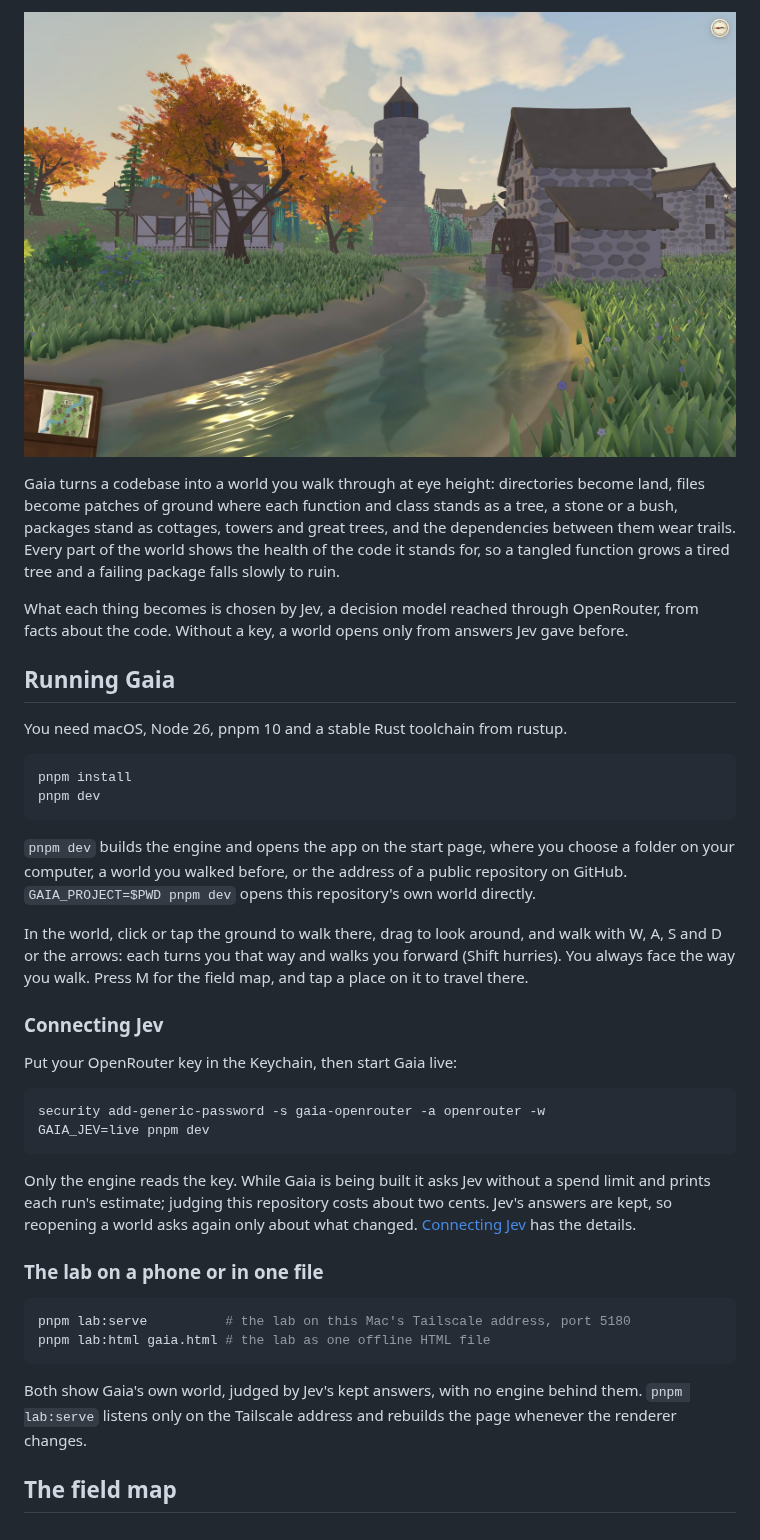
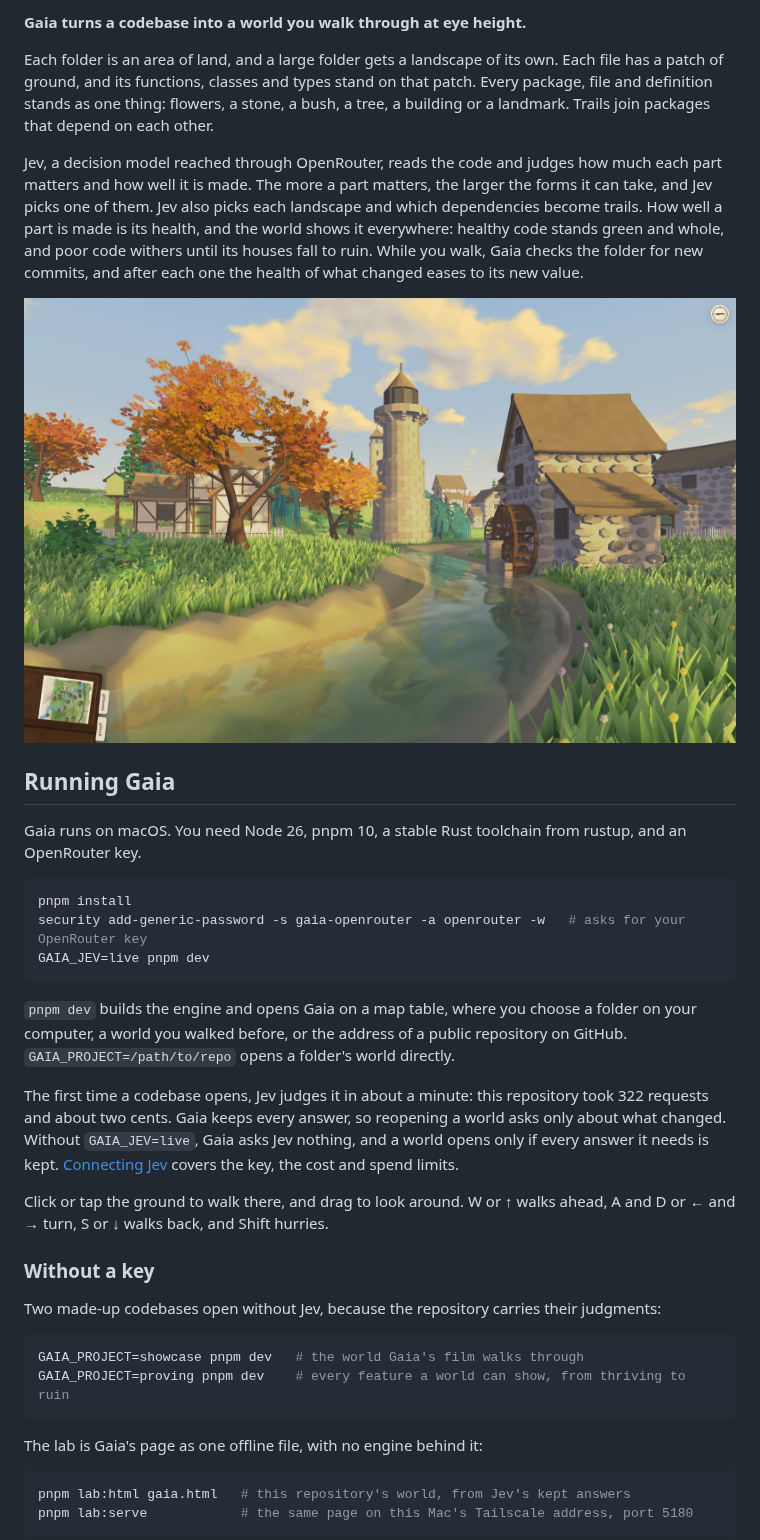
Before and after one commit to RyanSaxe/gaia, a Markdown page: README.md, the part around one of its changes. GitHub-like rendering; pictures changed too: docs/images/world.jpg.

````diff
--- a/README.md
+++ b/README.md
@@ -2,60 +2,65 @@
 
-![A late afternoon in Gaia's own world, at eye height: a stream winds through grass and wildflowers to a stone mill turning its waterwheel, past a lookout tower and a timber-framed house among autumn maples and a fir, and at the lower left the minimap, a torn scrap of the field map naming the area underfoot.](docs/images/world.jpg)
+**Gaia turns a codebase into a world you walk through at eye height.**
 
-Gaia turns a codebase into a world you walk through at eye height:
-directories become land, files become patches of ground where each function
-and class stands as a tree, a stone or a bush, packages stand as cottages,
-towers and great trees, and the dependencies between them wear trails. Every
-part of the world shows the health of the code it stands for, so a tangled
-function grows a tired tree and a failing package falls slowly to ruin.
+<!-- film: drag gaia-film-readme.mp4 here -->
 
-What each thing becomes is chosen by Jev, a decision model reached through
-OpenRouter, from facts about the code. Without a key, a world opens only from
-answers Jev gave before.
+Each folder is an area of land, and a large folder gets a landscape of its
+own. Each file has a patch of ground, and its functions, classes and types
+stand on that patch. Every package, file and definition stands as one
+thing: flowers, a stone, a bush, a tree, a building or a landmark. Trails
+join packages that depend on each other.
+
+Jev, a decision model reached through OpenRouter, reads the code and judges
+how much each part matters and how well it is made. The more a part
+matters, the larger the forms it can take, and Jev picks one of them. Jev
+also picks each landscape and which dependencies become trails. How well a
+part is made is its health, and the world shows it everywhere: healthy code
+stands green and whole, and poor code withers until its houses fall to
+ruin. While you walk, Gaia checks the folder for new commits, and after
+each one the health of what changed eases to its new value.
+
+![A late afternoon in Gaia's own world, at eye height: a stream winds through grass and wildflowers to a stone mill turning its waterwheel, past two lookout towers and a timber-framed house among autumn maples. At the lower left lies the closed journal, with the map of the area underfoot on its cover.](docs/images/world.jpg)
 
 ## Running Gaia
 
-You need macOS, Node 26, pnpm 10 and a stable Rust toolchain from rustup.
+Gaia runs on macOS. You need Node 26, pnpm 10, a stable Rust toolchain from
+rustup, and an OpenRouter key.
 
 ```sh
 pnpm install
-pnpm dev
-```
-
-`pnpm dev` builds the engine and opens the app on the start page, where you
-choose a folder on your computer, a world you walked before, or the address
-of a public repository on GitHub. `GAIA_PROJECT=$PWD pnpm dev` opens this
-repository's own world directly.
-
-In the world, click or tap the ground to walk there, drag to look around,
-and walk with W, A, S and D or the arrows: each turns you that way and walks
-you forward (Shift hurries). You always face the way you walk. Press M for the
-field map, and tap a place on it to travel there.
-
-### Connecting Jev
-
-Put your OpenRouter key in the Keychain, then start Gaia live:
-
-```sh
-security add-generic-password -s gaia-openrouter -a openrouter -w
+security add-generic-password -s gaia-openrouter -a openrouter -w   # asks for your OpenRouter key
 GAIA_JEV=live pnpm dev
 ```
 
-Only the engine reads the key. While Gaia is being built it asks Jev
-without a spend limit and prints each run's estimate; judging this
-repository costs about two cents. Jev's answers are kept, so reopening a world asks again only about
-what changed. [Connecting Jev](docs/connect-jev.md) has the details.
+`pnpm dev` builds the engine and opens Gaia on a map table, where you choose
+a folder on your computer, a world you walked before, or the address of a
+public repository on GitHub. `GAIA_PROJECT=/path/to/repo` opens a folder's
+world directly.
 
-### The lab on a phone or in one file
+The first time a codebase opens, Jev judges it in about a minute: this
+repository took 322 requests and about two cents. Gaia keeps every answer,
+so reopening a world asks only about what changed. Without `GAIA_JEV=live`,
+Gaia asks Jev nothing, and a world opens only if every answer it needs is
+kept. [Connecting Jev](docs/connect-jev.md) covers the key, the cost and
+spend limits.
+
+Click or tap the ground to walk there, and drag to look around. W or ↑
+walks ahead, A and D or ← and → turn, S or ↓ walks back, and Shift hurries.
+
+### Without a key
+
+Two made-up codebases open without Jev, because the repository carries
+their judgments:
 
 ```sh
-pnpm lab:serve          # the lab on this Mac's Tailscale address, port 5180
-pnpm lab:html gaia.html # the lab as one offline HTML file
+GAIA_PROJECT=showcase pnpm dev   # the world Gaia's film walks through
+GAIA_PROJECT=proving pnpm dev    # every feature a world can show, from thriving to ruin
 ```
 
-Both show Gaia's own world, judged by Jev's kept answers, with no engine
-behind them. `pnpm lab:serve` listens only on the Tailscale address and
-rebuilds the page whenever the renderer changes.
+The lab is Gaia's page as one offline file, with no engine behind it:
 
-## The field map
+```sh
+pnpm lab:html gaia.html   # this repository's world, from Jev's kept answers
+pnpm lab:serve            # the same page on this Mac's Tailscale address, port 5180
+```
 
````
Also changed, not shown: other parts of README.md (+42 -31 lines), docs/images/field-map.jpg (deleted), docs/images/journal.jpg (added), docs/images/mark.png (added), 1 other file.
